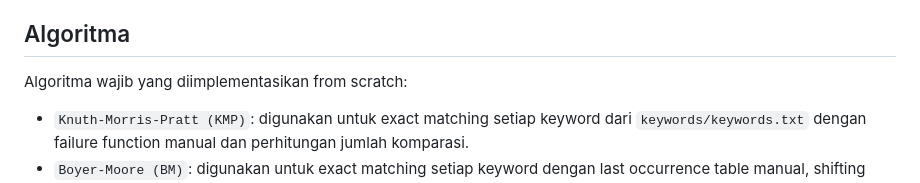
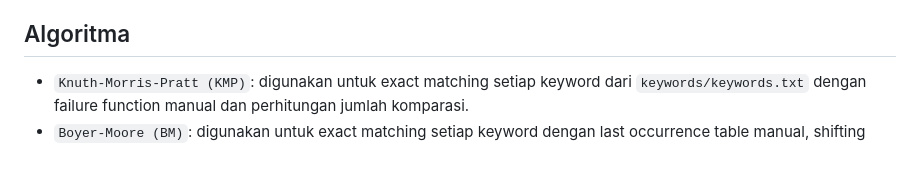
Before and after one commit to BryannPPH/Tubes3_MAXWIN777, a Markdown page: README.md, the part around one of its changes. GitHub-like rendering; blank space fills up the shorter version.

Commit message:
docs: add stuff to readme
Removed the section detailing mandatory algorithms implemented from scratch.

```diff
--- a/README.md
+++ b/README.md
@@ -3,9 +4,6 @@
 Judol Detector adalah browser extension Chromium berbasis TypeScript untuk mendeteksi konten judi online pada halaman web. Ekstensi ini memindai teks DOM, menandai elemen yang terdeteksi, menampilkan tooltip detail, dan menyediakan statistik realtime pada popup extension.
 
 ## Algoritma
-
-Algoritma wajib yang diimplementasikan from scratch:
-
 - `Knuth-Morris-Pratt (KMP)`: digunakan untuk exact matching setiap keyword dari `keywords/keywords.txt` dengan failure function manual dan perhitungan jumlah komparasi.
 - `Boyer-Moore (BM)`: digunakan untuk exact matching setiap keyword dengan last occurrence table manual, shifting process, dan perhitungan jumlah komparasi.
 - `RegEx`: digunakan untuk menangkap pola judol bertipe `<kata><angka>` dengan 2 atau 3 digit di belakang kata.
```
Also changed, not shown: other parts of README.md (+1 -0 lines).
